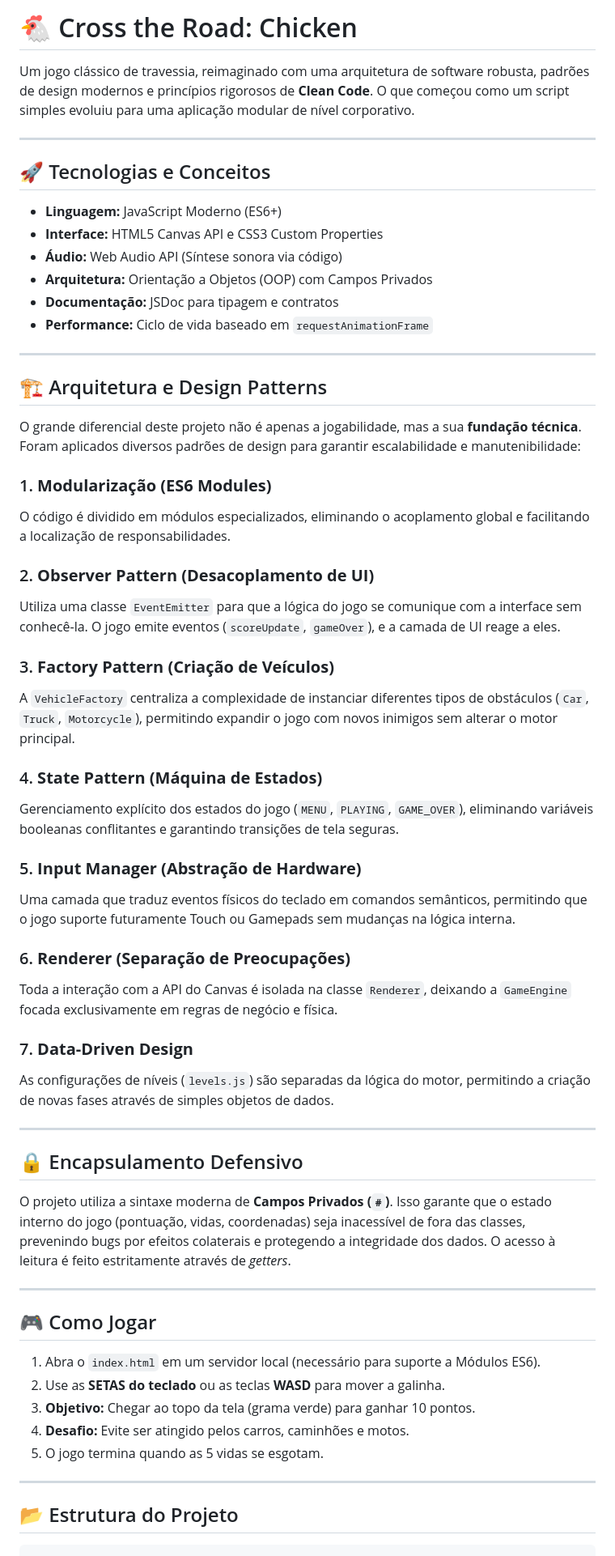
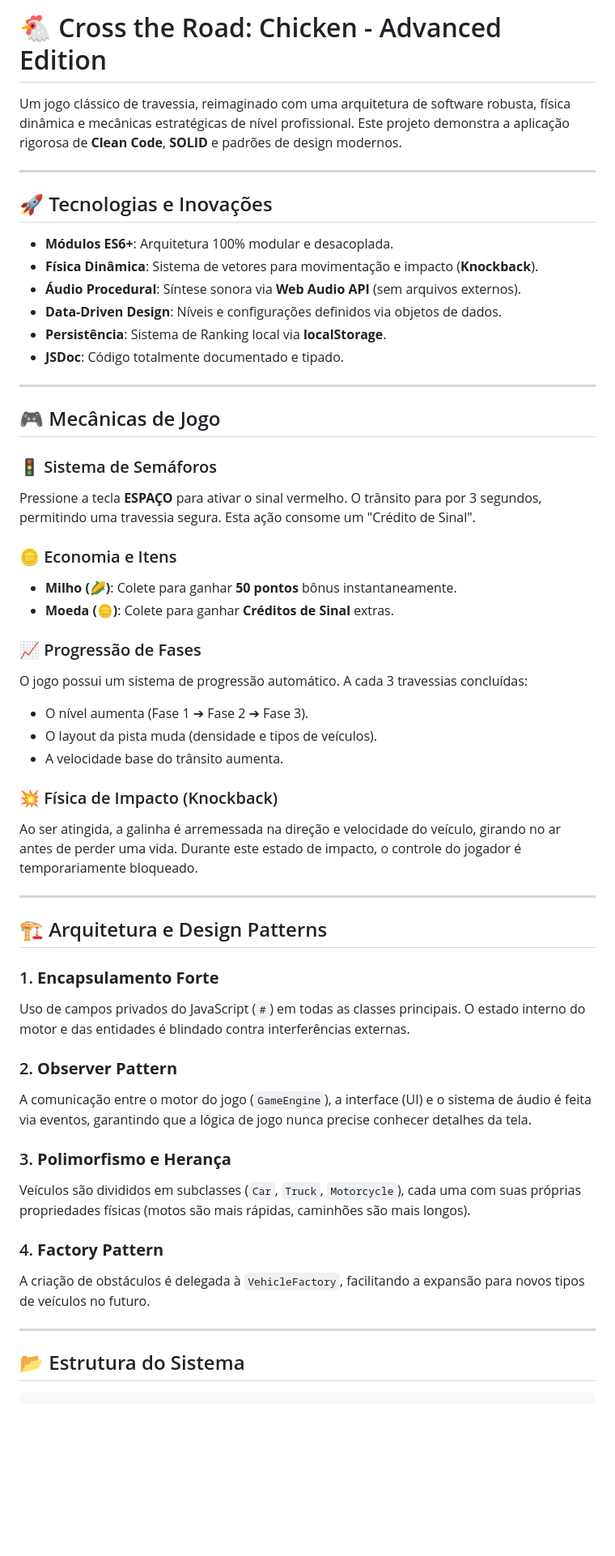
Before and after one commit to CrisisUp/jogo_galinha, a Markdown page: README.md, the part around one of its changes. Shown at 81% size. Drawn GitHub-style; blank space fills up the shorter version.

Commit message:
docs: atualizar README com mecânicas avançadas, inovações técnicas e arquitetura final

````diff
--- a/README.md
+++ b/README.md
@@ -1,71 +1,57 @@
-# 🐔 Cross the Road: Chicken
+# 🐔 Cross the Road: Chicken - Advanced Edition
 
-Um jogo clássico de travessia, reimaginado com uma arquitetura de software robusta, padrões de design modernos e princípios rigorosos de **Clean Code**. O que começou como um script simples evoluiu para uma aplicação modular de nível corporativo.
+Um jogo clássico de travessia, reimaginado com uma arquitetura de software robusta, física dinâmica e mecânicas estratégicas de nível profissional. Este projeto demonstra a aplicação rigorosa de **Clean Code**, **SOLID** e padrões de design modernos.
 
 ---
 
-## 🚀 Tecnologias e Conceitos
+## 🚀 Tecnologias e Inovações
 
-- **Linguagem:** JavaScript Moderno (ES6+)
-- **Interface:** HTML5 Canvas API e CSS3 Custom Properties
-- **Áudio:** Web Audio API (Síntese sonora via código)
-- **Arquitetura:** Orientação a Objetos (OOP) com Campos Privados
-- **Documentação:** JSDoc para tipagem e contratos
-- **Performance:** Ciclo de vida baseado em `requestAnimationFrame`
+- **Módulos ES6+**: Arquitetura 100% modular e desacoplada.
+- **Física Dinâmica**: Sistema de vetores para movimentação e impacto (**Knockback**).
+- **Áudio Procedural**: Síntese sonora via **Web Audio API** (sem arquivos externos).
+- **Data-Driven Design**: Níveis e configurações definidos via objetos de dados.
+- **Persistência**: Sistema de Ranking local via **localStorage**.
+- **JSDoc**: Código totalmente documentado e tipado.
+
+---
+
+## 🎮 Mecânicas de Jogo
+
+### 🚦 Sistema de Semáforos
+Pressione a tecla **ESPAÇO** para ativar o sinal vermelho. O trânsito para por 3 segundos, permitindo uma travessia segura. Esta ação consome um "Crédito de Sinal".
+
+### 🪙 Economia e Itens
+- **Milho (🌽)**: Colete para ganhar **50 pontos** bônus instantaneamente.
+- **Moeda (🪙)**: Colete para ganhar **Créditos de Sinal** extras.
+
+### 📈 Progressão de Fases
+O jogo possui um sistema de progressão automático. A cada 3 travessias concluídas:
+- O nível aumenta (Fase 1 ➔ Fase 2 ➔ Fase 3).
+- O layout da pista muda (densidade e tipos de veículos).
+- A velocidade base do trânsito aumenta.
+
+### 💥 Física de Impacto (Knockback)
+Ao ser atingida, a galinha é arremessada na direção e velocidade do veículo, girando no ar antes de perder uma vida. Durante este estado de impacto, o controle do jogador é temporariamente bloqueado.
 
 ---
 
 ## 🏗️ Arquitetura e Design Patterns
 
-O grande diferencial deste projeto não é apenas a jogabilidade, mas a sua **fundação técnica**. Foram aplicados diversos padrões de design para garantir escalabilidade e manutenibilidade:
+### 1. **Encapsulamento Forte**
+Uso de campos privados do JavaScript (`#`) em todas as classes principais. O estado interno do motor e das entidades é blindado contra interferências externas.
 
-### 1. **Modularização (ES6 Modules)**
+### 2. **Observer Pattern**
+A comunicação entre o motor do jogo (`GameEngine`), a interface (UI) e o sistema de áudio é feita via eventos, garantindo que a lógica de jogo nunca precise conhecer detalhes da tela.
 
-O código é dividido em módulos especializados, eliminando o acoplamento global e facilitando a localização de responsabilidades.
+### 3. **Polimorfismo e Herança**
+Veículos são divididos em subclasses (`Car`, `Truck`, `Motorcycle`), cada uma com suas próprias propriedades físicas (motos são mais rápidas, caminhões são mais longos).
 
-### 2. **Observer Pattern (Desacoplamento de UI)**
-
-Utiliza uma classe `EventEmitter` para que a lógica do jogo se comunique com a interface sem conhecê-la. O jogo emite eventos (`scoreUpdate`, `gameOver`), e a camada de UI reage a eles.
-
-### 3. **Factory Pattern (Criação de Veículos)**
-
-A `VehicleFactory` centraliza a complexidade de instanciar diferentes tipos de obstáculos (`Car`, `Truck`, `Motorcycle`), permitindo expandir o jogo com novos inimigos sem alterar o motor principal.
-
-### 4. **State Pattern (Máquina de Estados)**
-
-Gerenciamento explícito dos estados do jogo (`MENU`, `PLAYING`, `GAME_OVER`), eliminando variáveis booleanas conflitantes e garantindo transições de tela seguras.
-
-### 5. **Input Manager (Abstração de Hardware)**
-
-Uma camada que traduz eventos físicos do teclado em comandos semânticos, permitindo que o jogo suporte futuramente Touch ou Gamepads sem mudanças na lógica interna.
-
-### 6. **Renderer (Separação de Preocupações)**
-
-Toda a interação com a API do Canvas é isolada na classe `Renderer`, deixando a `GameEngine` focada exclusivamente em regras de negócio e física.
-
-### 7. **Data-Driven Design**
-
-As configurações de níveis (`levels.js`) são separadas da lógica do motor, permitindo a criação de novas fases através de simples objetos de dados.
+### 4. **Factory Pattern**
+A criação de obstáculos é delegada à `VehicleFactory`, facilitando a expansão para novos tipos de veículos no futuro.
 
 ---
 
-## 🔒 Encapsulamento Defensivo
-
-O projeto utiliza a sintaxe moderna de **Campos Privados (`#`)**. Isso garante que o estado interno do jogo (pontuação, vidas, coordenadas) seja inacessível de fora das classes, prevenindo bugs por efeitos colaterais e protegendo a integridade dos dados. O acesso à leitura é feito estritamente através de *getters*.
-
----
-
-## 🎮 Como Jogar
-
-1. Abra o `index.html` em um servidor local (necessário para suporte a Módulos ES6).
-2. Use as **SETAS do teclado** ou as teclas **WASD** para mover a galinha.
-3. **Objetivo:** Chegar ao topo da tela (grama verde) para ganhar 10 pontos.
-4. **Desafio:** Evite ser atingido pelos carros, caminhões e motos.
-5. O jogo termina quando as 5 vidas se esgotam.
-
----
-
-## 📂 Estrutura do Projeto
+## 📂 Estrutura do Sistema
 
 ```text
 /
````
Also changed, not shown: other parts of README.md (+18 -21 lines).
